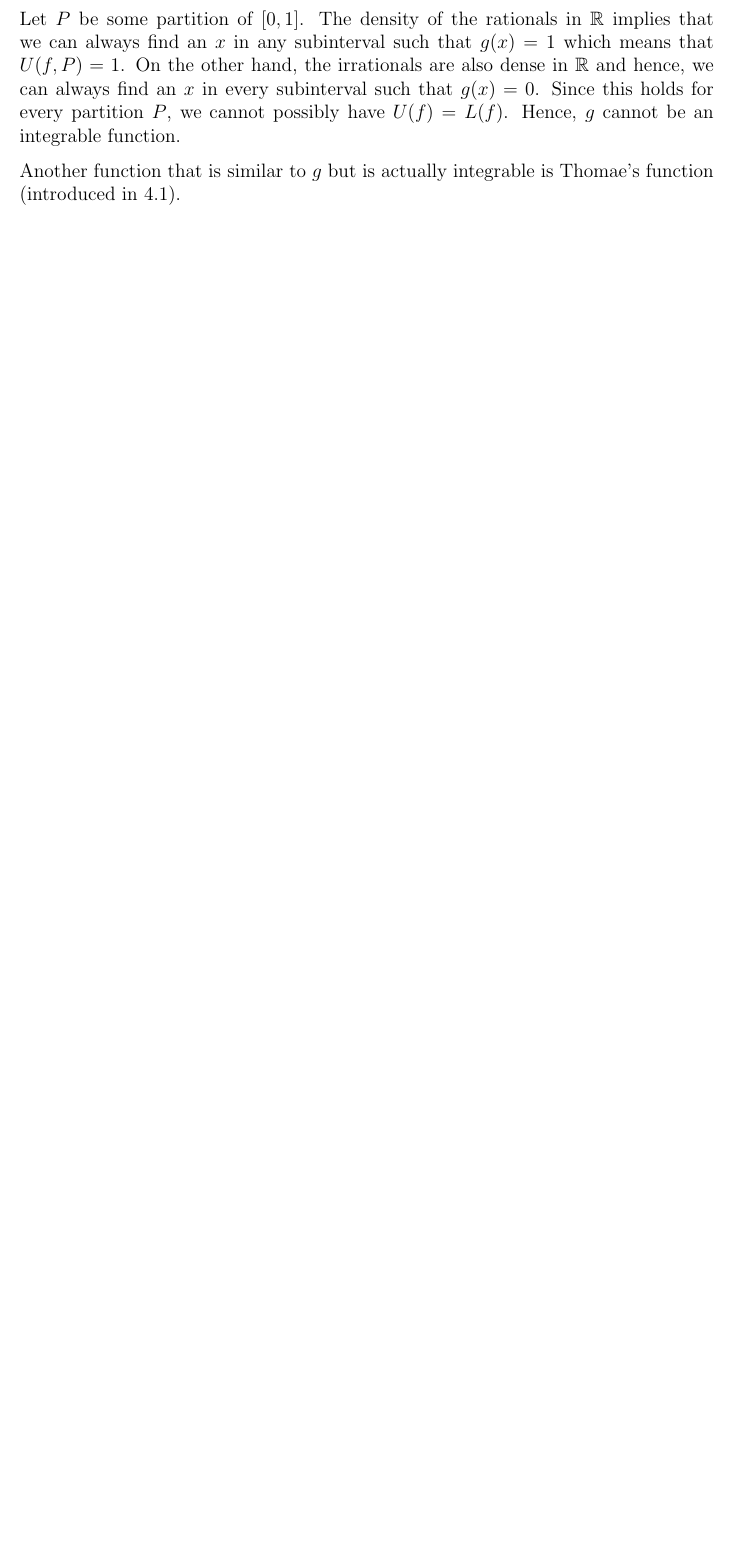
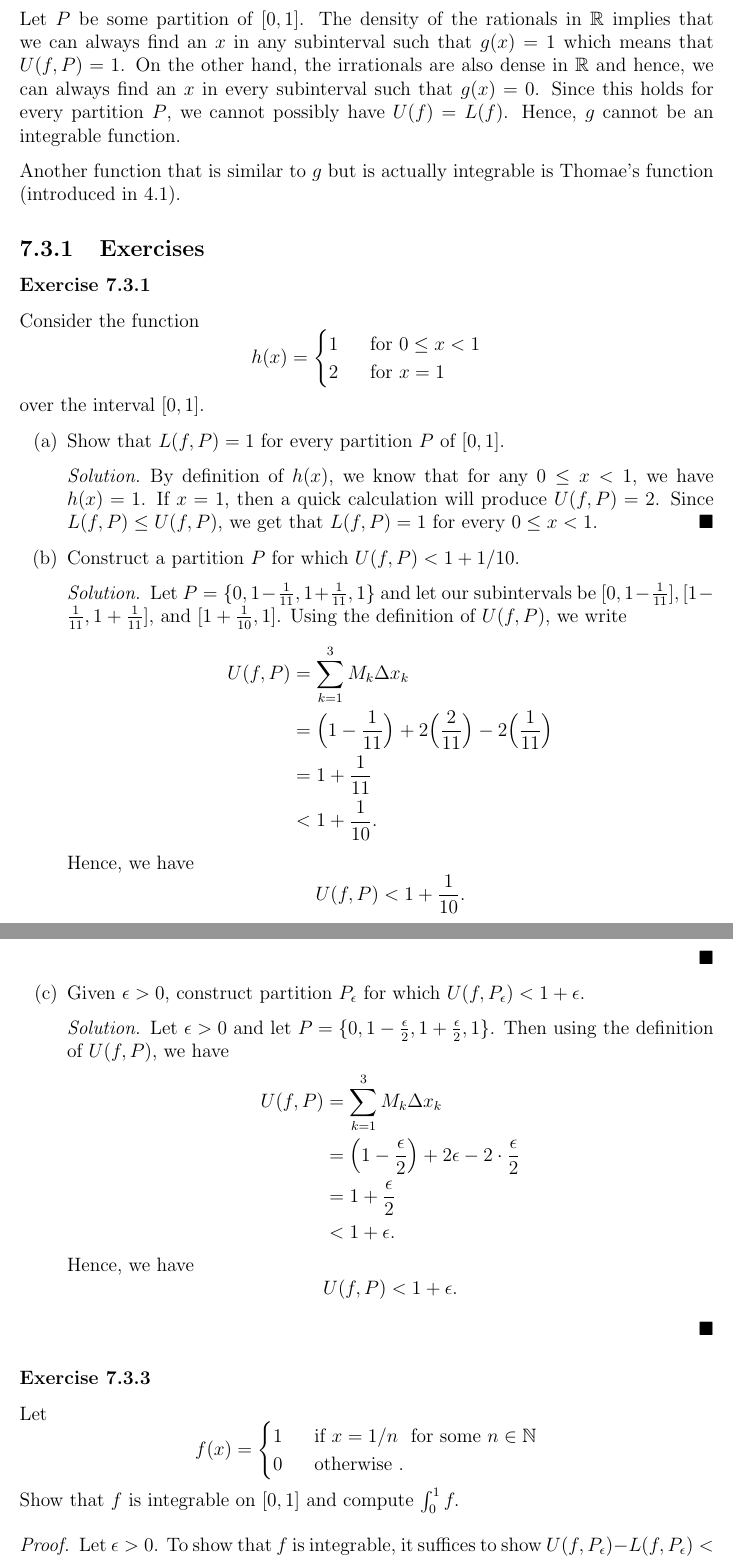
Before and after one commit to LanceRemigio/notes, a LaTeX thesis (Analysis/main.tex, which reads Analysis/chapter/ch7/7.3/chap7.3.tex): part of page 350 of 350 before the commit and two parts of pages 350 and 351 of 352 after it, the two joined at a grey line, cut so that both start at the same text, the shorter picture padded with empty space. Compiled offline with pdfLaTeX.

Commit message:
finished some problems

```diff
--- a/Analysis/chapter/ch7/7.3/chap7.3.tex
+++ b/Analysis/chapter/ch7/7.3/chap7.3.tex
@@ -58,3 +58,57 @@ Let \( P  \) be some partition of \( [0,1]  \). The density of the rationals in
 \end{ex}
 
 Another function that is similar to \( g  \) but is actually integrable is Thomae's function (introduced in 4.1).
+
+\subsection{Exercises}
+
+\subsubsection{Exercise 7.3.1} Consider the function
+\[  h(x) =
+\begin{cases}
+	1 \ &\text{ for } 0 \leq x < 1 \\
+	2 \ &\text{ for } x = 1
+\end{cases} \]
+over the interval \( [0,1]  \).
+\begin{enumerate}
+	\item[(a)] Show that \( L(f,P) = 1  \) for every partition \( P  \) of \( [0,1] \).
+		\begin{proof}[Solution]
+		By definition of \( h(x)  \), we know that for any \( 0 \leq x < 1  \), we have \( h(x) = 1  \). If \( x = 1  \), then a quick calculation will produce \( U(f, P) = 2  \). Since \( L(f,P) \leq U(f,P)  \), we get that \( L(f,P) = 1  \) for every \( 0 \leq x < 1  \).
+		\end{proof}
+	\item[(b)] Construct a partition \( P  \) for which \( U(f,P) < 1 + 1/ 10 \).
+		\begin{proof}[Solution]
+			Let \( P = \{ 0,  1 - \frac{ 1 }{ 11 }, 1 + \frac{ 1 }{ 11 },  1 \}  \)
+			and let our subintervals be \( [0, 1 - \frac{ 1 }{ 11 } ], [1 - \frac{ 1 }{ 11 }, 1 + \frac{ 1 }{ 11 } ], \) and  \( [1 + \frac{ 1 }{ 10 }, 1] \). Using the definition of \( U(f,P)  \), we write
+			\begin{align*}
+				U(f,P) &= \sum_{ k=1 }^{ 3 } M_{k } \Delta x_{k }   \\
+					   &= \Big( 1 - \frac{ 1 }{ 11 }  \Big) + 2 \Big( \frac{ 2 }{ 11 }  \Big) - 2 \Big( \frac{ 1 }{ 11 }  \Big) \\
+					   &= 1 + \frac{ 1 }{ 11 } \\
+					   &< 1 + \frac{ 1 }{ 10 }.
+			\end{align*}
+			Hence, we have
+			\[  U(f,P) < 1 + \frac{ 1 }{ 10 }. \]
+		\end{proof}
+	\item[(c)] Given \( \epsilon > 0  \), construct partition \( P_{\epsilon } \) for which \( U(f,P_{\epsilon }) < 1 + \epsilon \).
+		\begin{proof}[Solution]
+		Let \( \epsilon > 0  \) and let \( P = \{ 0, 1 - \frac{ \epsilon  }{ 2 } , 1 + \frac{ \epsilon  }{ 2 }, 1  \}  \). Then using the definition of \( U(f,P)  \), we have
+		\begin{align*}
+		    U(f,P) &= \sum_{ k=1 }^{ 3 } M_{k } \Delta x_{ k }  \\
+				   &= \Big( 1 - \frac{ \epsilon  }{ 2 }  \Big) + 2 \epsilon - 2 \cdot \frac{ \epsilon  }{ 2 } \\
+				   &= 1 + \frac{ \epsilon  }{ 2 } \\
+				   &< 1 + \epsilon.
+		\end{align*}
+		Hence, we have
+		\[ U(f,P) < 1 + \epsilon. \]
+
+		\end{proof}
+\end{enumerate}
+
+
+\subsubsection{Exercise 7.3.3} Let
+\[  f(x) =
+\begin{cases}
+	1 \ &\text{ if } x = 1 / n \ \text{ for some } n \in \N \\
+	0 \ &\text{ otherwise }.
+\end{cases}  \]
+Show that \( f  \) is integrable on \( [0,1]  \) and compute \( \int_{ 0 }^{ 1 }  f . \)
+\begin{proof}
+	Let \( \epsilon > 0  \). To show that \( f  \) is integrable, it suffices to show \( U(f, P_{\epsilon }) - L(f, P_{\epsilon }) < \epsilon  \) for some partition \( P_{\epsilon } \) of \( [0,1] \). Note that \( L(f, P ) = 0  \) for all \( x \in [0,1] \). Let us construct \( P_{\epsilon } \) by taking
+	\[  P_{\epsilon } = \Big\{ 0 , \frac{ 1 }{ n } - \epsilon , \frac{ 1 }{ n }  + \epsilon , 1  \Big\}. \]
```
Also changed, not shown: Analysis/chapter/ch7/7.4/chap7.4.tex (line endings or trailing spaces), Analysis/main.pdf, Analysis/chapter/ch7/7.3/chap7.3.tex (23 more changed lines).
